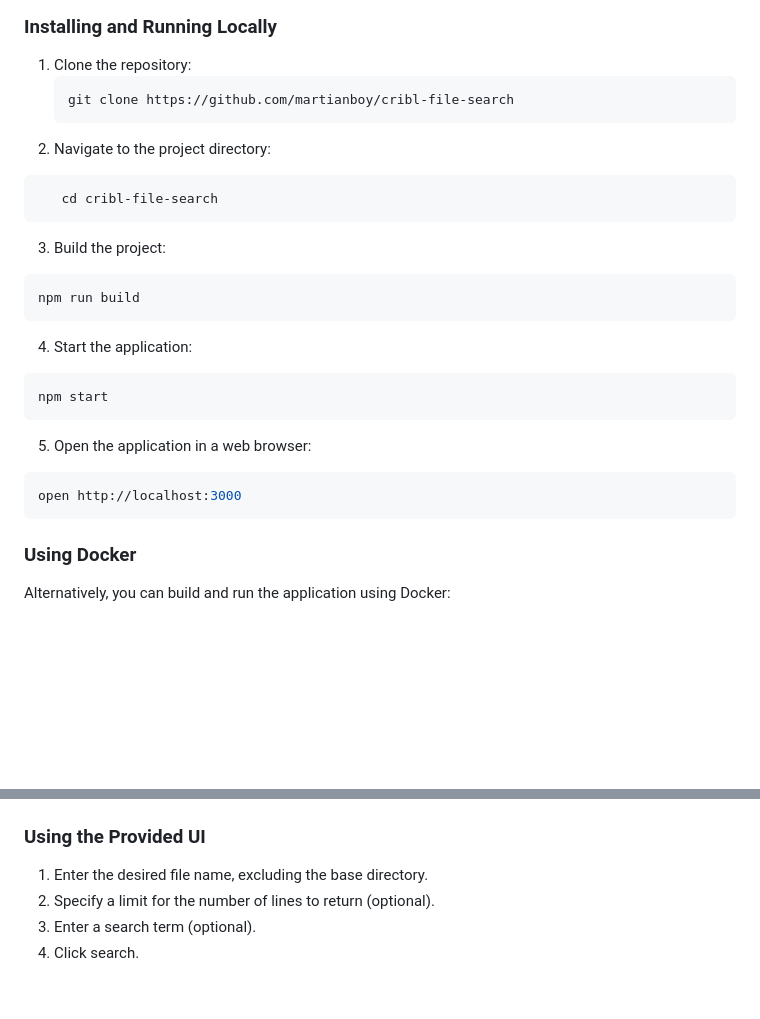
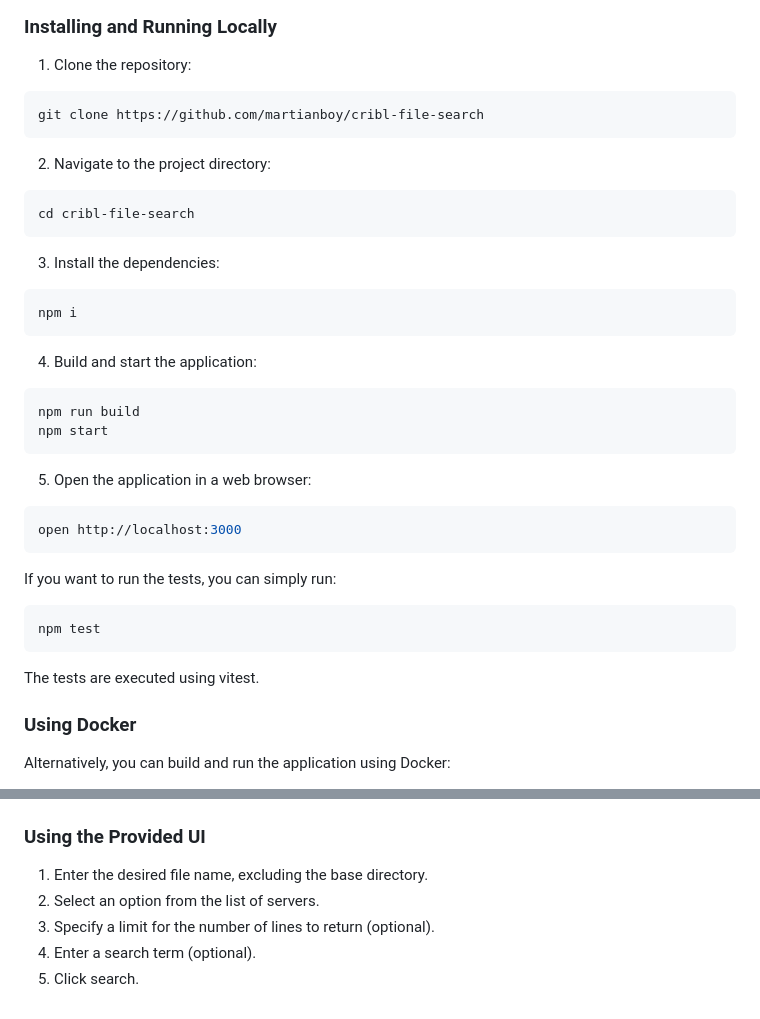
Before and after one commit to martianboy/cribl-file-search, a Markdown page: README.md, 2 parts joined by grey strips. Rendered like a GitHub page; blank space fills up the shorter version.

Commit message:
more work on README.md

````diff
--- a/README.md
+++ b/README.md
@@ -22,24 +22,33 @@ These instructions will guide you on how to set up and run Cribl File Search on
 ### Installing and Running Locally
 
 1. Clone the repository:
-   ```bash
-   git clone https://github.com/martianboy/cribl-file-search
+```bash
+git clone https://github.com/martianboy/cribl-file-search
+```
 2. Navigate to the project directory:
 ```bash
-   cd cribl-file-search
+cd cribl-file-search
 ```
-3. Build the project:
+3. Install the dependencies:
+```bash
+npm i
+```
+4. Build and start the application:
 ```bash
 npm run build
-```
-4. Start the application:
-```bash
 npm start
 ```
 5. Open the application in a web browser:
 ```bash
 open http://localhost:3000
 ```
+
+If you want to run the tests, you can simply run:
+```
+npm test
+```
+
+The tests are executed using vitest.
 
 ### Using Docker
 
@@ -104,6 +113,7 @@ GET /servers
 ### Using the Provided UI
 
 1. Enter the desired file name, excluding the base directory.
-2. Specify a limit for the number of lines to return (optional).
-3. Enter a search term (optional).
-4. Click search.
+2. Select an option from the list of servers.
+3. Specify a limit for the number of lines to return (optional).
+4. Enter a search term (optional).
+5. Click search.
````
